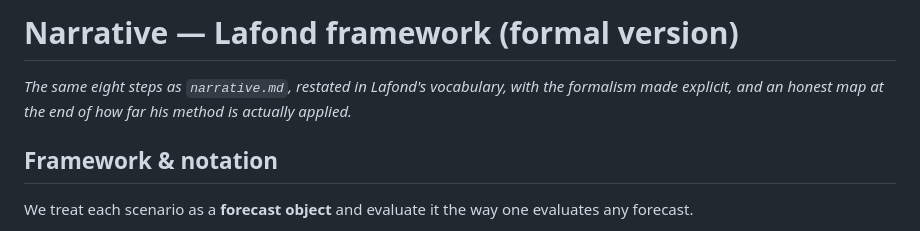
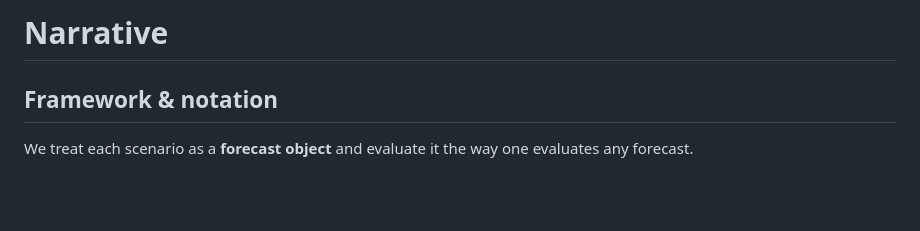
Before and after one commit to remipaccou/Prisma-Summer-School---Working-Group, a Markdown page: working files/narrative_updated.md, the part around the change. Rendered like a GitHub page; blank space fills up the shorter version.

Commit message:
Simplify narrative framework introduction
Removed formal version details and introductory notes.

```diff
--- a/working files/narrative_updated.md
+++ b/working files/narrative_updated.md
@@ -1,7 +1,4 @@
-# Narrative — Lafond framework (formal version)
-
-*The same eight steps as `narrative.md`, restated in Lafond's vocabulary, with the formalism made
-explicit, and an honest map at the end of how far his method is actually applied.*
+# Narrative
 
 ## Framework & notation
 
```
